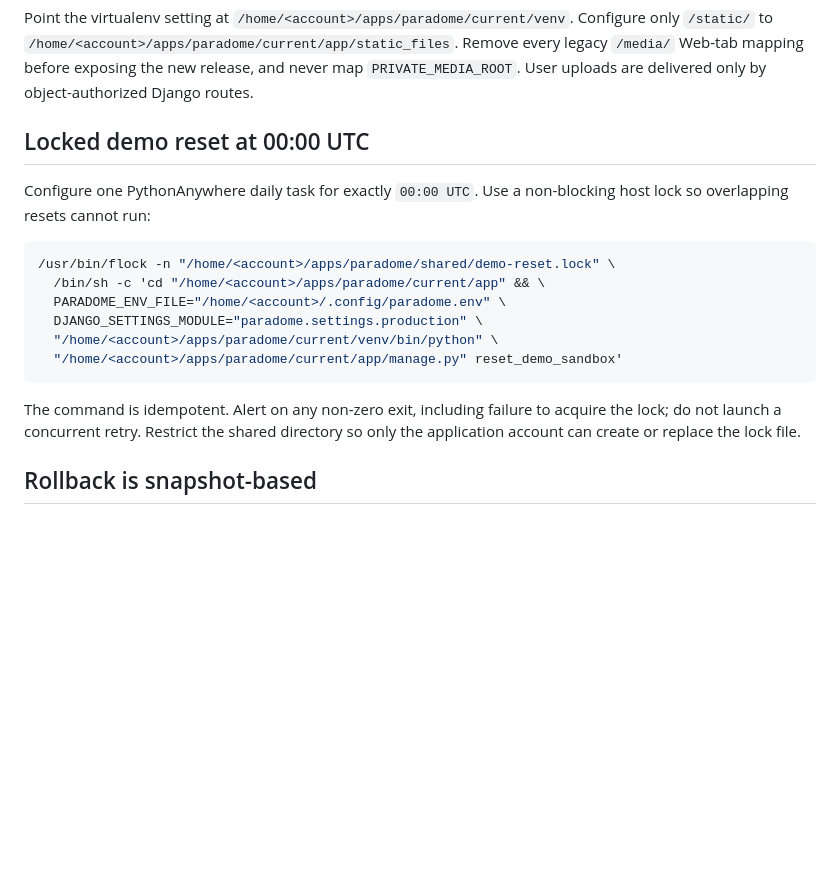
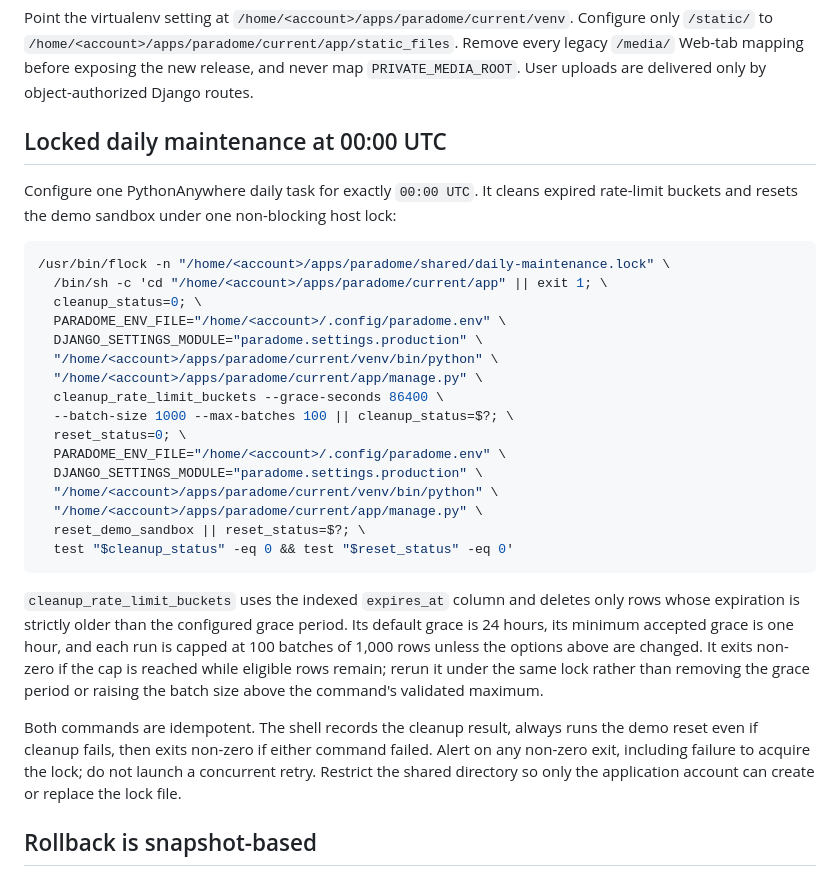
Before and after one commit to husseinahmad7/paradome-prod, a Markdown page: DEPLOYMENT.md, the part around the change. GitHub-like rendering; blank space fills up the shorter version.

Commit message:
docs(deploy): schedule bounded rate-limit cleanup

````diff
--- a/DEPLOYMENT.md
+++ b/DEPLOYMENT.md
@@ -186,23 +186,44 @@ Point the virtualenv setting at
 `PRIVATE_MEDIA_ROOT`. User uploads are delivered only by object-authorized
 Django routes.
 
-## Locked demo reset at 00:00 UTC
+## Locked daily maintenance at 00:00 UTC
 
-Configure one PythonAnywhere daily task for exactly `00:00 UTC`. Use a
-non-blocking host lock so overlapping resets cannot run:
+Configure one PythonAnywhere daily task for exactly `00:00 UTC`. It cleans
+expired rate-limit buckets and resets the demo sandbox under one non-blocking
+host lock:
 
 ```sh
-/usr/bin/flock -n "/home/<account>/apps/paradome/shared/demo-reset.lock" \
-  /bin/sh -c 'cd "/home/<account>/apps/paradome/current/app" && \
+/usr/bin/flock -n "/home/<account>/apps/paradome/shared/daily-maintenance.lock" \
+  /bin/sh -c 'cd "/home/<account>/apps/paradome/current/app" || exit 1; \
+  cleanup_status=0; \
   PARADOME_ENV_FILE="/home/<account>/.config/paradome.env" \
   DJANGO_SETTINGS_MODULE="paradome.settings.production" \
   "/home/<account>/apps/paradome/current/venv/bin/python" \
-  "/home/<account>/apps/paradome/current/app/manage.py" reset_demo_sandbox'
+  "/home/<account>/apps/paradome/current/app/manage.py" \
+  cleanup_rate_limit_buckets --grace-seconds 86400 \
+  --batch-size 1000 --max-batches 100 || cleanup_status=$?; \
+  reset_status=0; \
+  PARADOME_ENV_FILE="/home/<account>/.config/paradome.env" \
+  DJANGO_SETTINGS_MODULE="paradome.settings.production" \
+  "/home/<account>/apps/paradome/current/venv/bin/python" \
+  "/home/<account>/apps/paradome/current/app/manage.py" \
+  reset_demo_sandbox || reset_status=$?; \
+  test "$cleanup_status" -eq 0 && test "$reset_status" -eq 0'
 ```
 
-The command is idempotent. Alert on any non-zero exit, including failure to
-acquire the lock; do not launch a concurrent retry. Restrict the shared
-directory so only the application account can create or replace the lock file.
+`cleanup_rate_limit_buckets` uses the indexed `expires_at` column and deletes
+only rows whose expiration is strictly older than the configured grace period.
+Its default grace is 24 hours, its minimum accepted grace is one hour, and each
+run is capped at 100 batches of 1,000 rows unless the options above are changed.
+It exits non-zero if the cap is reached while eligible rows remain; rerun it
+under the same lock rather than removing the grace period or raising the batch
+size above the command's validated maximum.
+
+Both commands are idempotent. The shell records the cleanup result, always
+runs the demo reset even if cleanup fails, then exits non-zero if either command
+failed. Alert on any non-zero exit, including failure to acquire the lock; do
+not launch a concurrent retry. Restrict the shared directory so only the
+application account can create or replace the lock file.
 
 ## Rollback is snapshot-based
 
````
